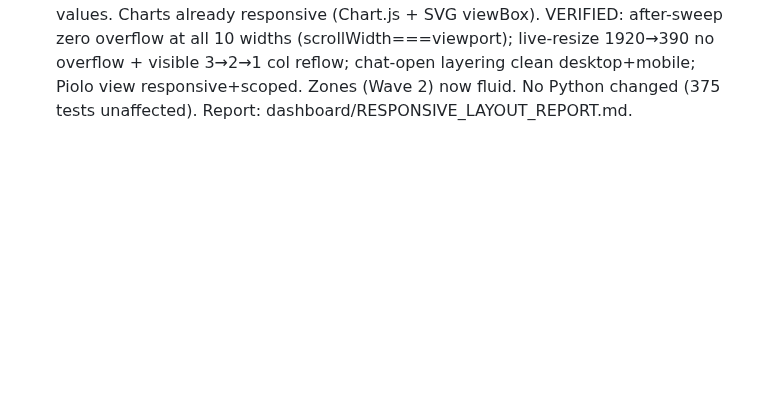
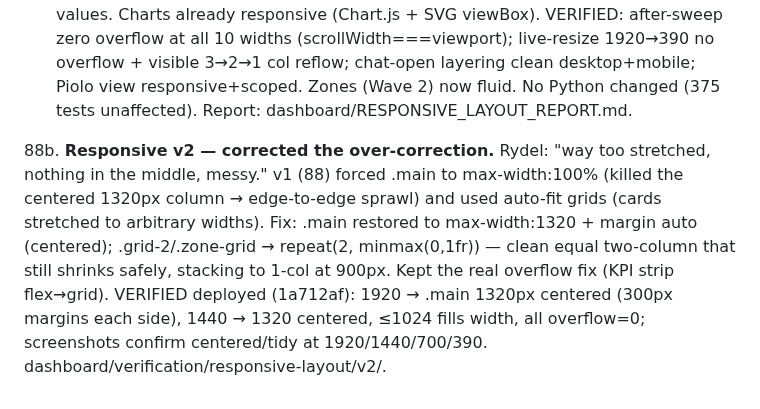
Before and after one commit to rydel-beep/servedcfoagent, a Markdown page: DECISIONS.md, the part around the change. Rendered like a GitHub page; blank space fills up the shorter version.

Commit message:
Doc: responsive v2 centering fix (88b)
Co-Authored-By: Claude Opus 4.8 (1M context) <noreply@anthropic.com>

```diff
--- a/DECISIONS.md
+++ b/DECISIONS.md
@@ -802,3 +802,12 @@
     (scrollWidth===viewport); live-resize 1920→390 no overflow + visible 3→2→1 col reflow; chat-open
     layering clean desktop+mobile; Piolo view responsive+scoped. Zones (Wave 2) now fluid. No Python
     changed (375 tests unaffected). Report: dashboard/RESPONSIVE_LAYOUT_REPORT.md.
+
+88b. **Responsive v2 — corrected the over-correction.** Rydel: "way too stretched, nothing in the
+    middle, messy." v1 (88) forced .main to max-width:100% (killed the centered 1320px column →
+    edge-to-edge sprawl) and used auto-fit grids (cards stretched to arbitrary widths). Fix: .main
+    restored to max-width:1320 + margin auto (centered); .grid-2/.zone-grid → repeat(2, minmax(0,1fr))
+    — clean equal two-column that still shrinks safely, stacking to 1-col at 900px. Kept the real
+    overflow fix (KPI strip flex→grid). VERIFIED deployed (1a712af): 1920 → .main 1320px centered
+    (300px margins each side), 1440 → 1320 centered, ≤1024 fills width, all overflow=0; screenshots
+    confirm centered/tidy at 1920/1440/700/390. dashboard/verification/responsive-layout/v2/.
```
